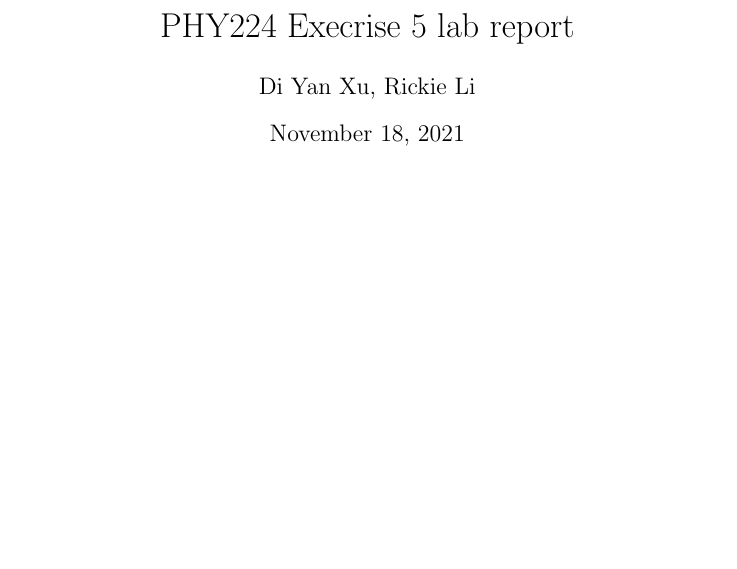
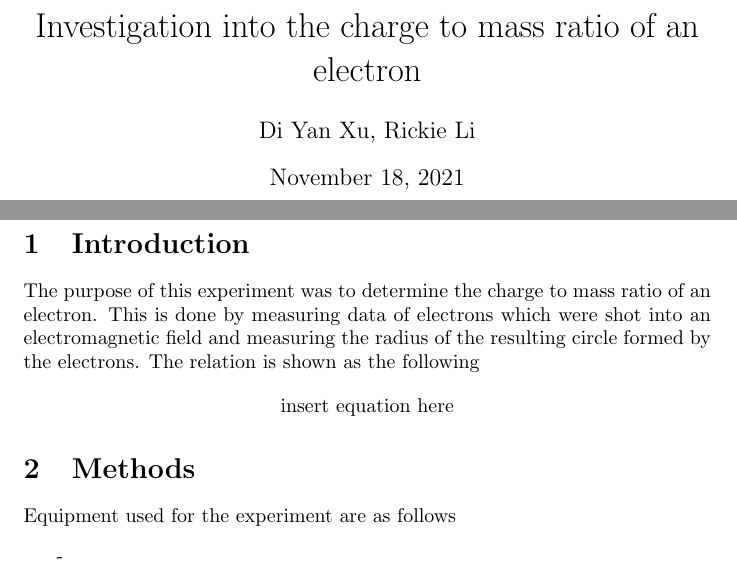
Before and after one commit to diyanxu/Electron-Mass, a LaTeX document (electron.tex): part of the page before the commit and two parts of pages 1 and 2 of 2 after it, the two joined at a grey line, cut at the place of the change, the shorter picture padded with empty space. Compiled offline with pdfLaTeX.

Commit message:
worked on tex file, intro

```diff
--- a/electron.tex
+++ b/electron.tex
@@ -7,7 +7,7 @@
 \usepackage{subcaption}
 \hbadness=99999
 
-\title{PHY224 Execrise 5 lab report}
+\title{Investigation into the charge to mass ratio of an electron}
 \author{Di Yan Xu, Rickie Li}
 \date{\today}
 
@@ -17,4 +17,22 @@
 
 \newpage
 
+\section{Introduction}
+The purpose of this experiment was to determine the charge to mass ratio of an
+electron. This is done by measuring data of electrons which were shot into
+an electromagnetic field and measuring the radius of the resulting circle
+formed by the electrons. The relation is shown as the following
+\begin{align*}
+    \text{insert equation here}
+\end{align*}
+% add more?
+
+\section{Methods}
+Equipment used for the experiment are as follows
+\begin{itemize}
+    \item[-]
+\end{itemize}
+
+
+
 \end{document}
```
